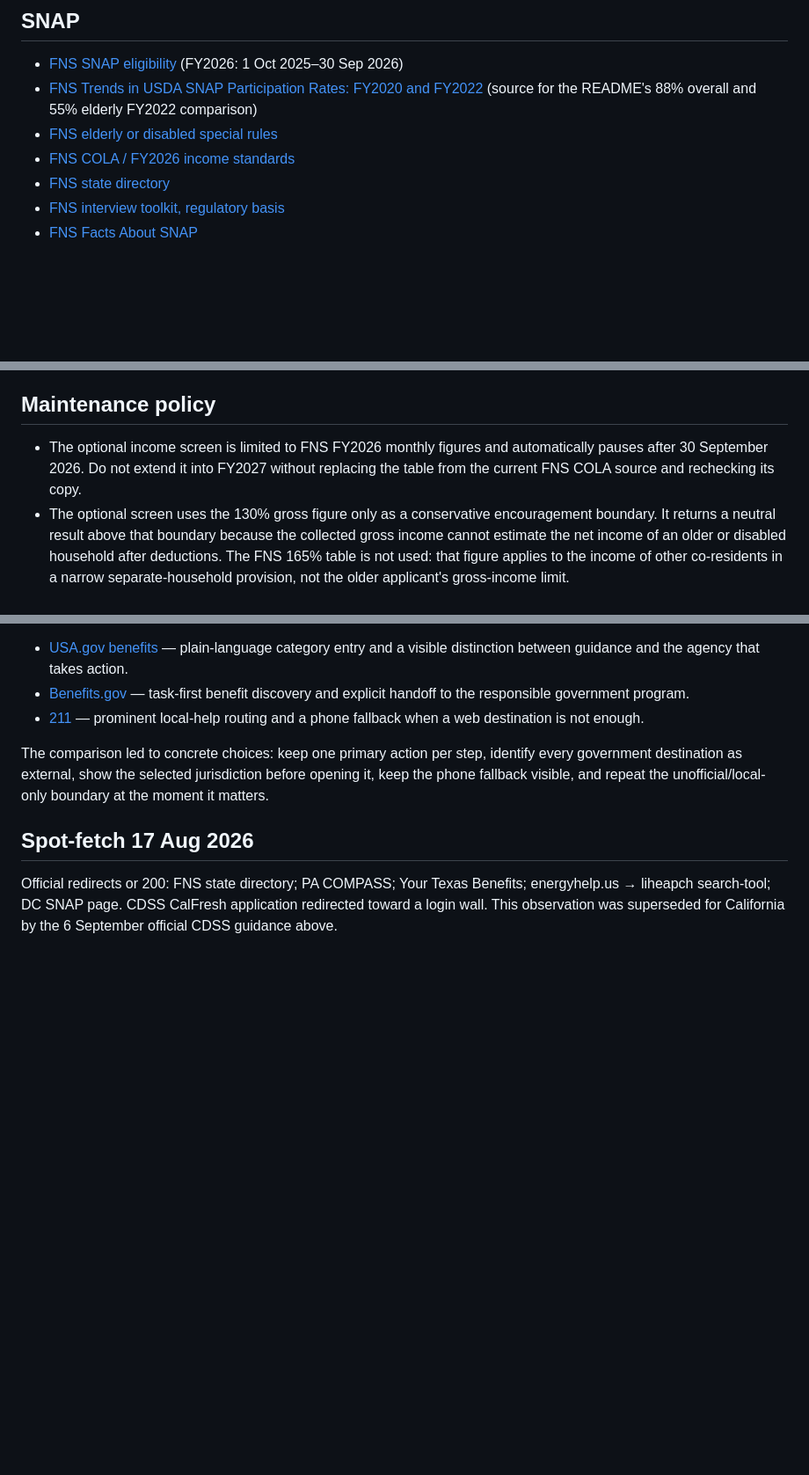
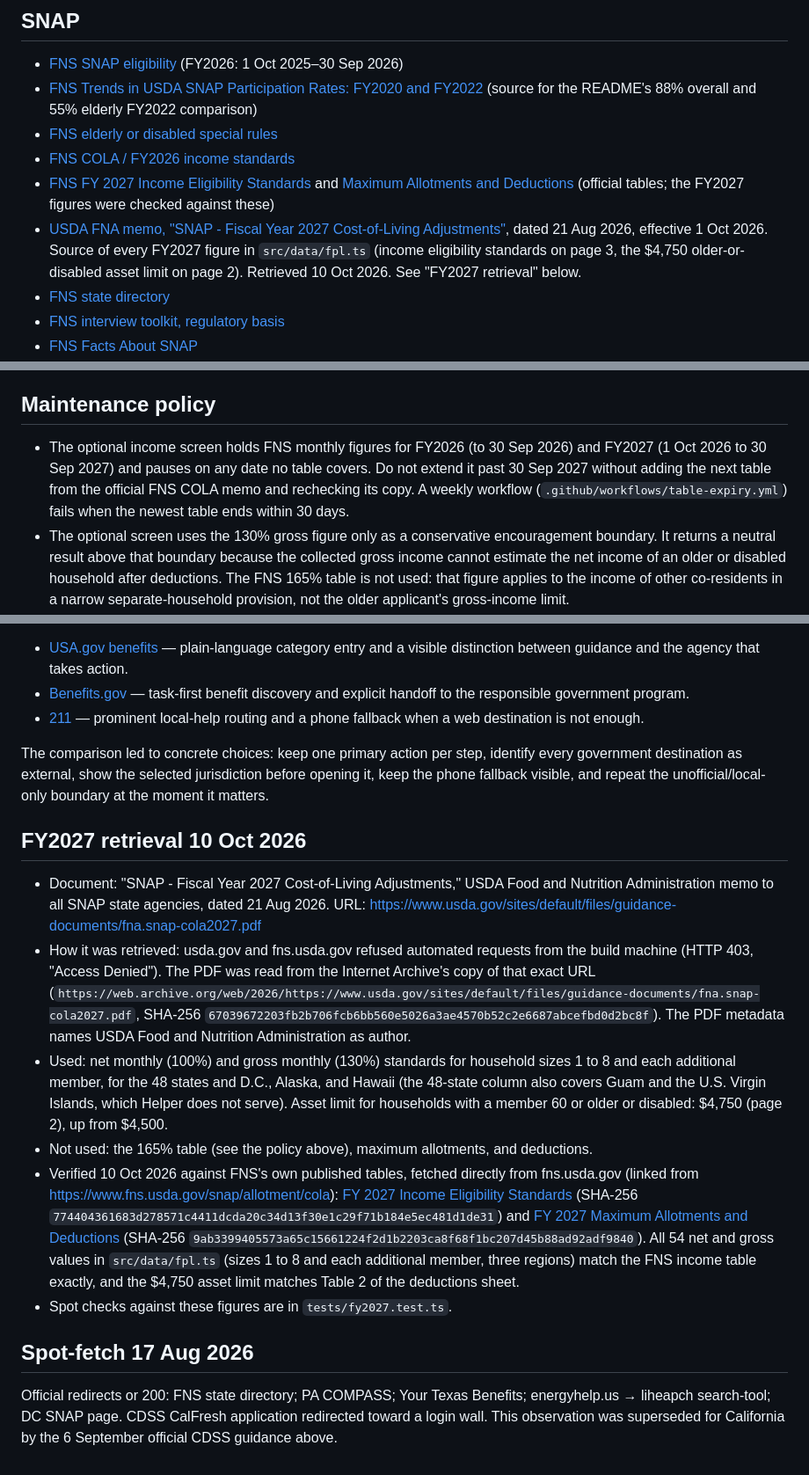
Before and after one commit to baney75/helper, a Markdown page: research/SOURCES.md, 3 parts joined by grey strips. Shown at 88% size. Drawn GitHub-style; blank space fills up the shorter version.

```diff
--- a/research/SOURCES.md
+++ b/research/SOURCES.md
@@ -8,6 +8,8 @@ Initial directory retrieved 16–17 August 2026; targeted maintenance checks on
 - [FNS Trends in USDA SNAP Participation Rates: FY2020 and FY2022](https://www.fns.usda.gov/research/snap/national-participation-rates/fy20and22) (source for the README's 88% overall and 55% elderly FY2022 comparison)
 - [FNS elderly or disabled special rules](https://www.fns.usda.gov/snap/eligibility/elderly-disabled-special-rules)
 - [FNS COLA / FY2026 income standards](https://www.fns.usda.gov/snap/allotment/COLA)
+- [FNS FY 2027 Income Eligibility Standards](https://www.fns.usda.gov/sites/default/files/resource-files/snap-fy27-incomeEligibilityStandards.pdf) and [Maximum Allotments and Deductions](https://www.fns.usda.gov/sites/default/files/resource-files/snap-fy27maximumAllotments-deductions.pdf) (official tables; the FY2027 figures were checked against these)
+- [USDA FNA memo, "SNAP - Fiscal Year 2027 Cost-of-Living Adjustments"](https://www.usda.gov/sites/default/files/guidance-documents/fna.snap-cola2027.pdf), dated 21 Aug 2026, effective 1 Oct 2026. Source of every FY2027 figure in `src/data/fpl.ts` (income eligibility standards on page 3, the $4,750 older-or-disabled asset limit on page 2). Retrieved 10 Oct 2026. See "FY2027 retrieval" below.
 - [FNS state directory](https://www.fns.usda.gov/snap/state-directory)
 - [FNS interview toolkit, regulatory basis](https://www.fns.usda.gov/snap/state/interview-toolkit/introduction/regulatory)
 - [FNS Facts About SNAP](https://fns.usda.gov/snap/facts)
@@ -41,7 +43,7 @@ Do not mix HHS calendar-year FPL into SNAP FY2026 income tests. SNAP screens use
 
 ## Maintenance policy
 
-- The optional income screen is limited to FNS FY2026 monthly figures and automatically pauses after 30 September 2026. Do not extend it into FY2027 without replacing the table from the current FNS COLA source and rechecking its copy.
+- The optional income screen holds FNS monthly figures for FY2026 (to 30 Sep 2026) and FY2027 (1 Oct 2026 to 30 Sep 2027) and pauses on any date no table covers. Do not extend it past 30 Sep 2027 without adding the next table from the official FNS COLA memo and rechecking its copy. A weekly workflow (`.github/workflows/table-expiry.yml`) fails when the newest table ends within 30 days.
 - The optional screen uses the 130% gross figure only as a conservative encouragement boundary. It returns a neutral result above that boundary because the collected gross income cannot estimate the net income of an older or disabled household after deductions. The FNS 165% table is not used: that figure applies to the income of other co-residents in a narrow separate-household provision, not the older applicant's gross-income limit.
 - Recheck all state destinations at least each fiscal year and whenever a state page redirects, a seasonal program closes, or an official agency changes its application guidance. An HTTP success or redirect does not prove that a portal is accepting applications.
 
@@ -78,6 +80,15 @@ Comparable public-service patterns:
 
 The comparison led to concrete choices: keep one primary action per step, identify every government destination as external, show the selected jurisdiction before opening it, keep the phone fallback visible, and repeat the unofficial/local-only boundary at the moment it matters.
 
+## FY2027 retrieval 10 Oct 2026
+
+- Document: "SNAP - Fiscal Year 2027 Cost-of-Living Adjustments," USDA Food and Nutrition Administration memo to all SNAP state agencies, dated 21 Aug 2026. URL: https://www.usda.gov/sites/default/files/guidance-documents/fna.snap-cola2027.pdf
+- How it was retrieved: usda.gov and fns.usda.gov refused automated requests from the build machine (HTTP 403, "Access Denied"). The PDF was read from the Internet Archive's copy of that exact URL (`https://web.archive.org/web/2026/https://www.usda.gov/sites/default/files/guidance-documents/fna.snap-cola2027.pdf`, SHA-256 `67039672203fb2b706fcb6bb560e5026a3ae4570b52c2e6687abcefbd0d2bc8f`). The PDF metadata names USDA Food and Nutrition Administration as author.
+- Used: net monthly (100%) and gross monthly (130%) standards for household sizes 1 to 8 and each additional member, for the 48 states and D.C., Alaska, and Hawaii (the 48-state column also covers Guam and the U.S. Virgin Islands, which Helper does not serve). Asset limit for households with a member 60 or older or disabled: $4,750 (page 2), up from $4,500.
+- Not used: the 165% table (see the policy above), maximum allotments, and deductions.
+- Verified 10 Oct 2026 against FNS's own published tables, fetched directly from fns.usda.gov (linked from https://www.fns.usda.gov/snap/allotment/cola): [FY 2027 Income Eligibility Standards](https://www.fns.usda.gov/sites/default/files/resource-files/snap-fy27-incomeEligibilityStandards.pdf) (SHA-256 `774404361683d278571c4411dcda20c34d13f30e1c29f71b184e5ec481d1de31`) and [FY 2027 Maximum Allotments and Deductions](https://www.fns.usda.gov/sites/default/files/resource-files/snap-fy27maximumAllotments-deductions.pdf) (SHA-256 `9ab3399405573a65c15661224f2d1b2203ca8f68f1bc207d45b88ad92adf9840`). All 54 net and gross values in `src/data/fpl.ts` (sizes 1 to 8 and each additional member, three regions) match the FNS income table exactly, and the $4,750 asset limit matches Table 2 of the deductions sheet.
+- Spot checks against these figures are in `tests/fy2027.test.ts`.
+
 ## Spot-fetch 17 Aug 2026
 
 Official redirects or 200: FNS state directory; PA COMPASS; Your Texas Benefits; energyhelp.us → liheapch search-tool; DC SNAP page. CDSS CalFresh application redirected toward a login wall. This observation was superseded for California by the 6 September official CDSS guidance above.
```
Also changed, not shown: README.md (+13 -2 lines), docs/images/income-screen.png (added), docs/images/official-pages.png (added), 9 other files.
